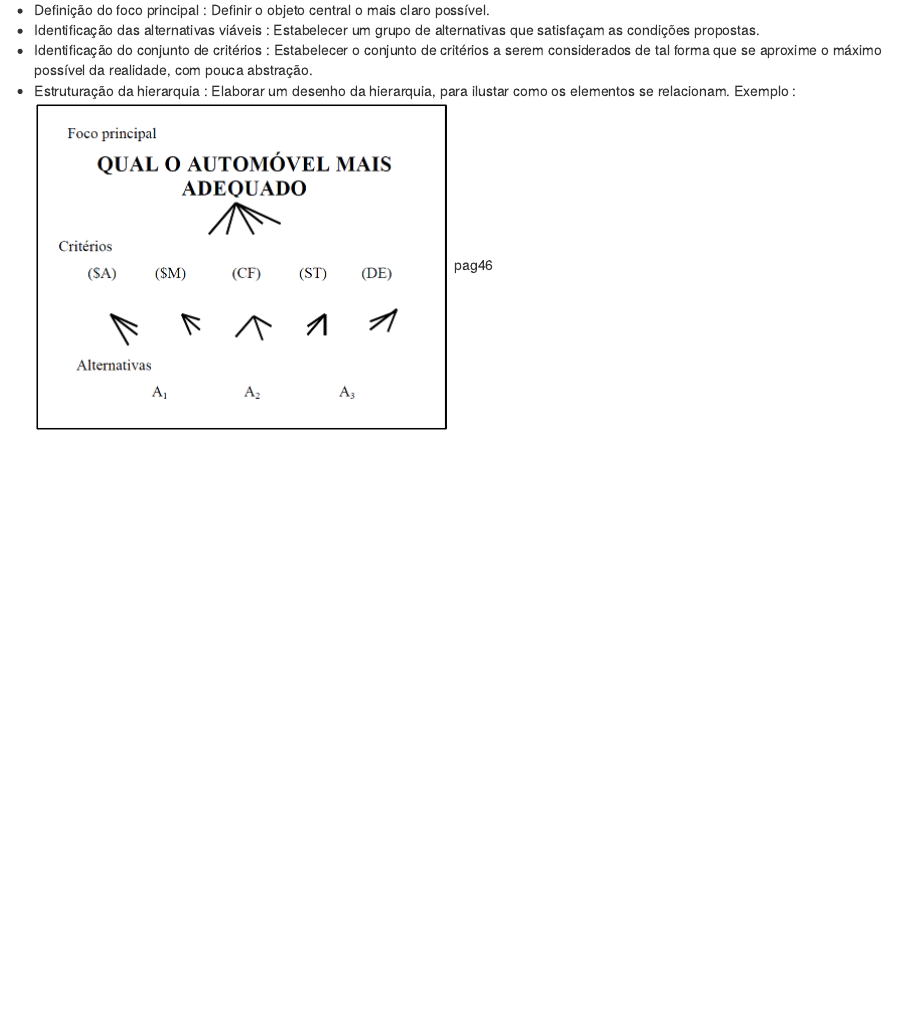
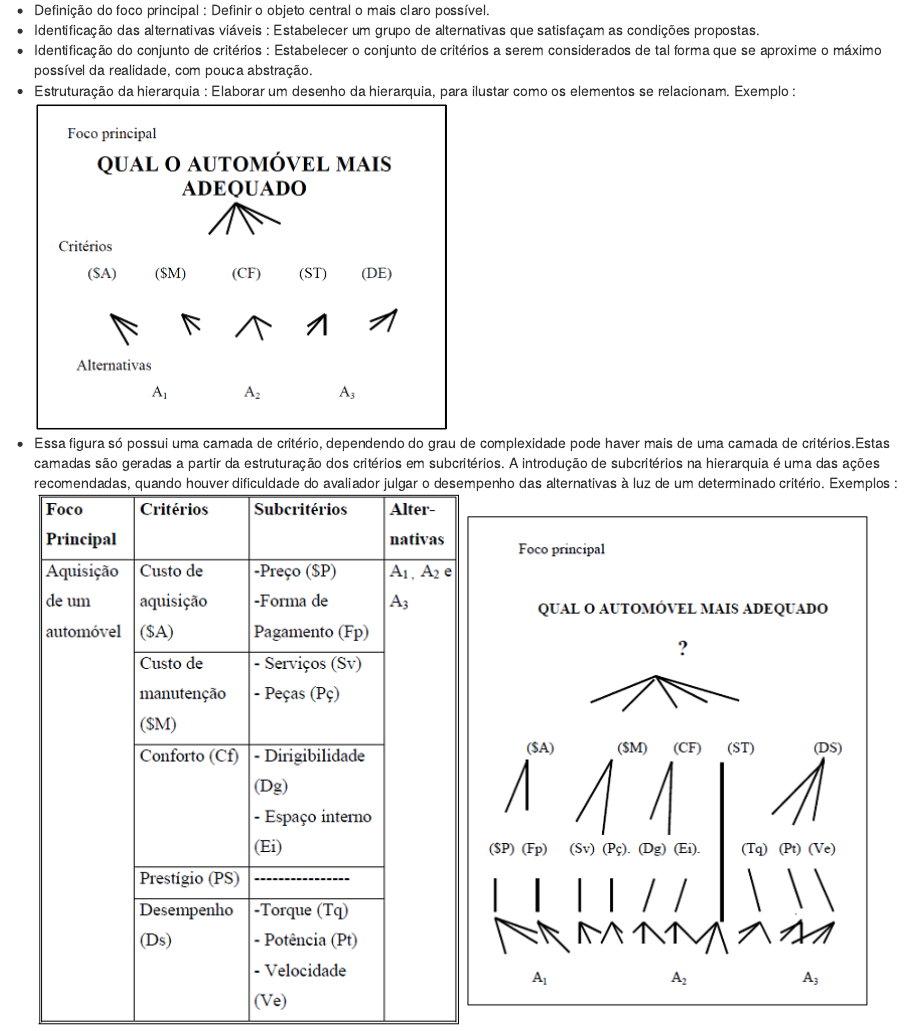
Before and after one commit to Lyncoln/AHP, an R Markdown document (Notas.Rmd): the page in a window 1100 px wide, from 710 px down. The pictures show the output file Notas.html that the author committed with the source, opened offline.

Commit message:
Adicionei pasta de documentação e atualizei as notas.

```diff
--- a/Notas.Rmd
+++ b/Notas.Rmd
@@ -32,4 +32,4 @@ composto pela hierarquia, pelos métodos de aquisição dos julgamentos de valor
 * Identificação das alternativas viáveis : Estabelecer um grupo de alternativas que satisfaçam as condições propostas.
 * Identificação do conjunto de critérios : Estabelecer o conjunto de critérios a serem considerados de tal forma que se aproxime o máximo possível da realidade, com pouca abstração.
 * Estruturação da hierarquia : Elaborar um desenho da hierarquia, para ilustar como os elementos se relacionam. Exemplo : ![](Figuras//1.png)
-pag46
+* Essa figura só possui uma camada de critério, dependendo do grau de complexidade pode haver mais de uma camada de critérios.Estas camadas são geradas a partir da estruturação dos critérios em subcritérios. A introdução de subcritérios na hierarquia é uma das ações recomendadas, quando houver dificuldade do avaliador julgar o desempenho das alternativas à luz de um determinado critério. Exemplos :  ![](Figuras//2.png) ![](Figuras//3.png)
```
Also changed, not shown: Documentação/Livro.pdf (added), Figuras/2.png (added), Figuras/3.png (added), Notas.html.
